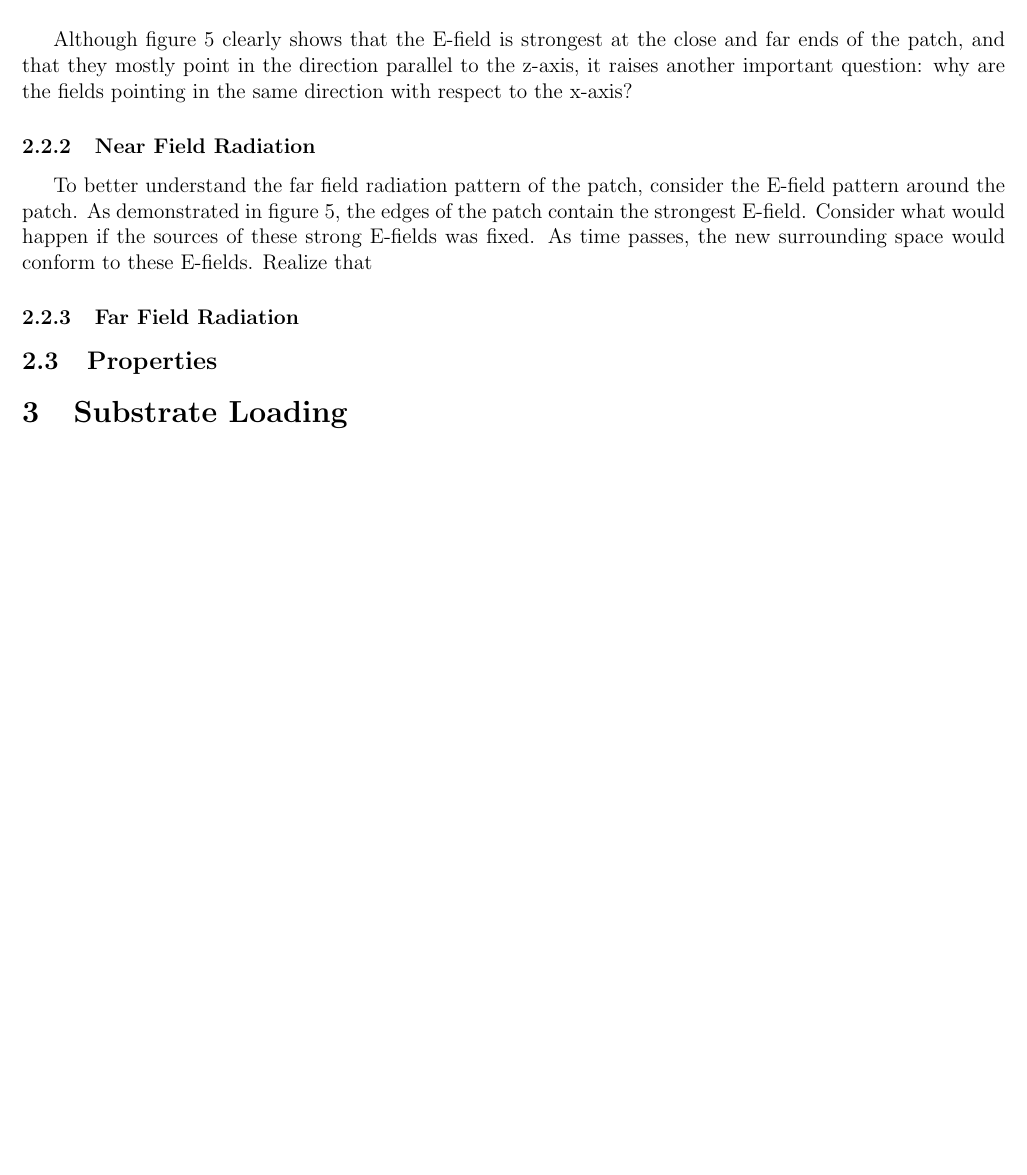
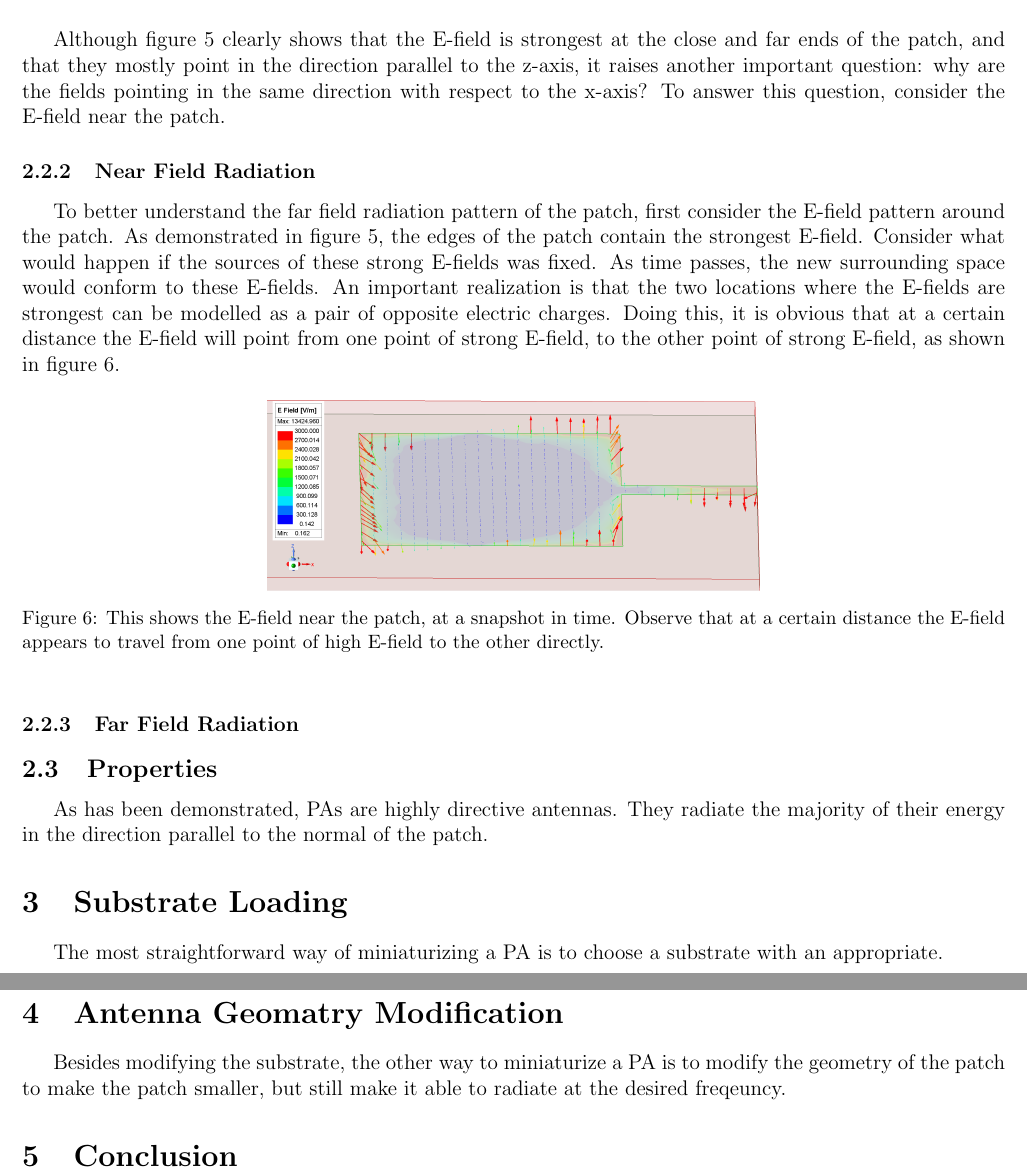
Before and after one commit to lototskiyandrey/patch-antenna-review-paper, a LaTeX paper (main.tex): part of page 4 of 5 before the commit and two parts of pages 4 and 5 of 6 after it, the two joined at a grey line, cut so that both start at the same text, the shorter picture padded with empty space. Compiled offline with pdfLaTeX.

Commit message:
continuing work

```diff
--- a/main.tex
+++ b/main.tex
@@ -102,18 +102,37 @@ As observed in figure 4, the E-field is strongest around the edges of the patch,
     \caption{This shows the E-field as a vector on the patch. It is clear that the E-field is strongest on the outside edge of the patch, while the center of the patch has virtually no E-field. Furthermore, the E-field at either end of the patch is not oriented solely in the z direction, which is due to the curvature of the edge of the patch.}
 \end{figure}
 
-Although figure 5 clearly shows that the E-field is strongest at the close and far ends of the patch, and that they mostly point in the direction parallel to the z-axis, it raises another important question: why are the fields pointing in the same direction with respect to the x-axis?
+Although figure 5 clearly shows that the E-field is strongest at the close and far ends of the patch, and that they mostly point in the direction parallel to the z-axis, it raises another important question: why are the fields pointing in the same direction with respect to the x-axis? To answer this question, consider the E-field near the patch.
 
 \subsubsection{Near Field Radiation}
 
-To better understand the far field radiation pattern of the patch, consider the E-field pattern around the patch. As demonstrated in figure 5, the edges of the patch contain the strongest E-field. Consider what would happen if the sources of these strong E-fields was fixed. As time passes, the new surrounding space would conform to these E-fields. Realize that
+To better understand the far field radiation pattern of the patch, first consider the E-field pattern around the patch. As demonstrated in figure 5, the edges of the patch contain the strongest E-field. Consider what would happen if the sources of these strong E-fields was fixed. As time passes, the new surrounding space would conform to these E-fields. An important realization is that the two locations where the E-fields are strongest can be modelled as a pair of opposite electric charges. Doing this, it is obvious that at a certain distance the E-field will point from one point of strong E-field, to the other point of strong E-field, as shown in figure 6.
+
+\begin{figure}[h]
+    %\begin{subfigure}{0.5\textwidth}
+    \centering
+    \includegraphics[width=0.5\textwidth]{basic-patch-antenna-VecE-onPatch-t0.png}
+    %\end{subfigure}
+    \caption{This shows the E-field near the patch, at a snapshot in time. Observe that at a certain distance the E-field appears to travel from one point of high E-field to the other directly.}
+\end{figure}
 
 \subsubsection{Far Field Radiation}
 
 
+
 \subsection{Properties}
 
+As has been demonstrated, PAs are highly directive antennas. They radiate the majority of their energy in the direction parallel to the normal of the patch.
+
 \section{Substrate Loading}
+
+The most straightforward way of miniaturizing a PA is to choose a substrate with an appropriate.
+
+\section{Antenna Geomatry Modification}
+
+Besides modifying the substrate, the other way to miniaturize a PA is to modify the geometry of the patch to make the patch smaller, but still make it able to radiate at the desired freqeuncy.
+
+\section{Conclusion}
 
 \newpage
 \bibliographystyle{IEEEtran}
```
Also changed, not shown: main.pdf, 4 other files.
